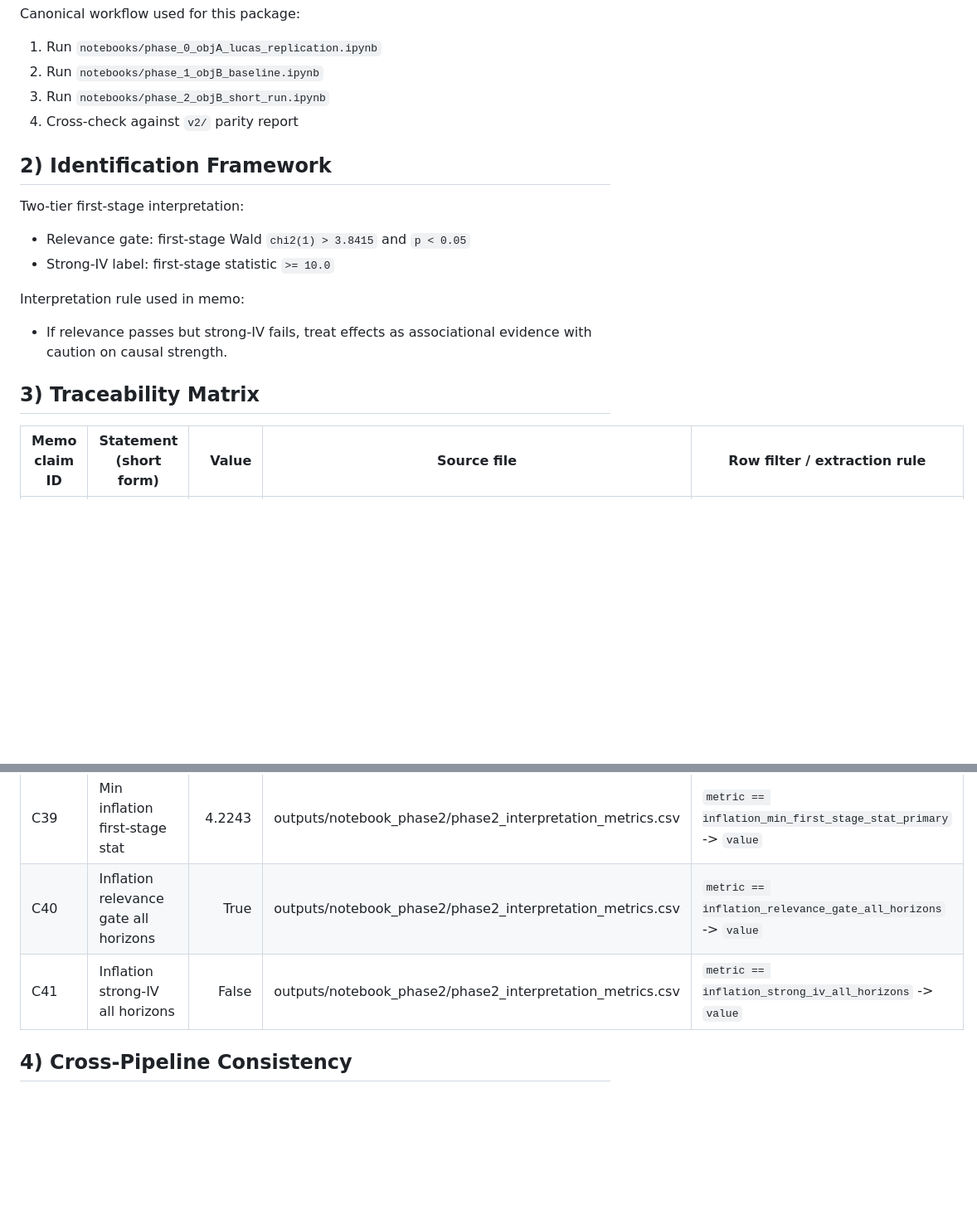
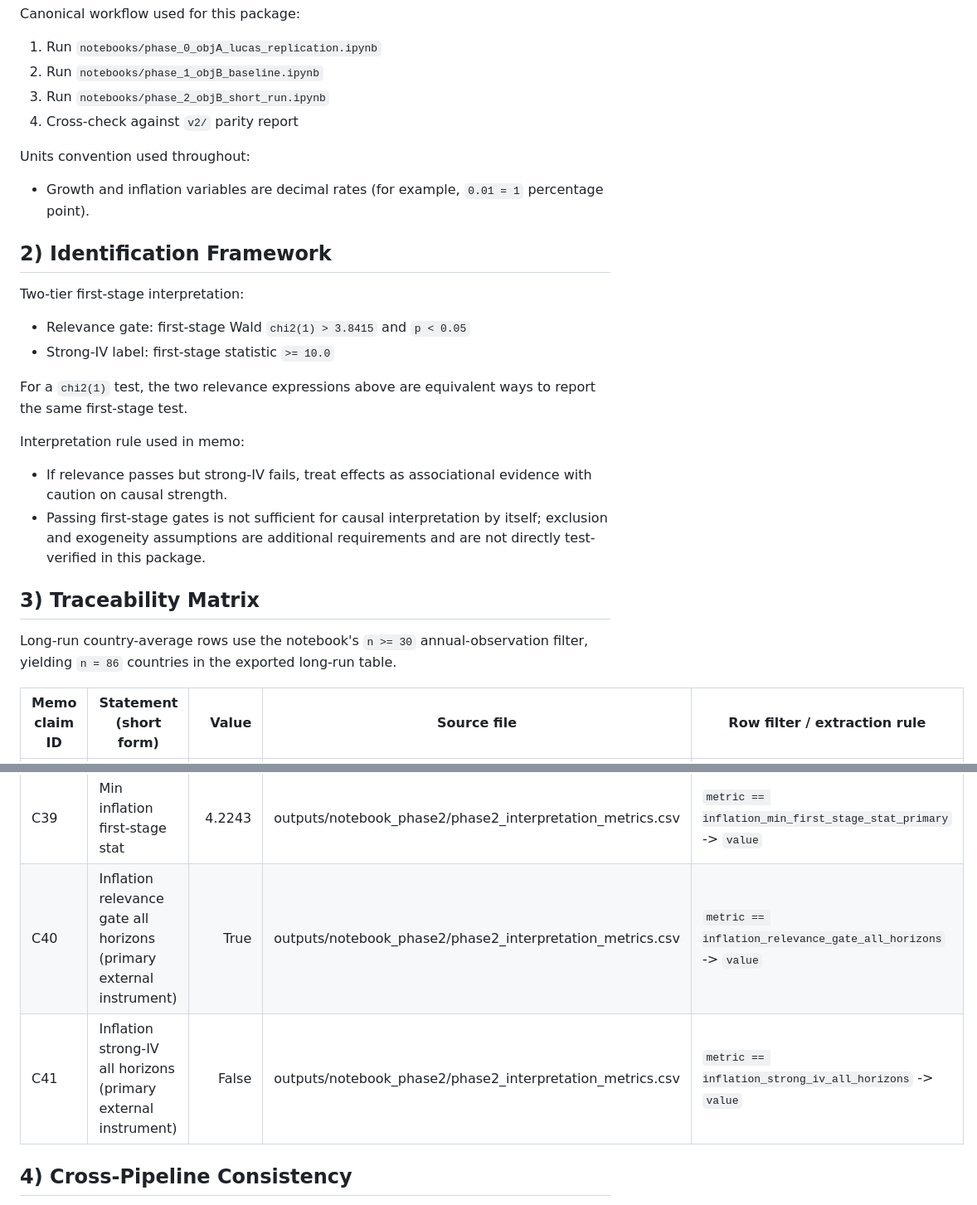
Before and after one commit to 4minutes-chung/monetary-panel-study, a Markdown page: deliverables/final_package/TECHNICAL_APPENDIX_2026-04-19.md, 2 parts joined by grey strips. Shown at 83% size. Drawn GitHub-style; blank space fills up the shorter version.

Commit message:
Harden final package with multi-skill QA caveats

```diff
--- a/deliverables/final_package/TECHNICAL_APPENDIX_2026-04-19.md
+++ b/deliverables/final_package/TECHNICAL_APPENDIX_2026-04-19.md
@@ -11,6 +11,10 @@ Canonical workflow used for this package:
 3. Run `notebooks/phase_2_objB_short_run.ipynb`
 4. Cross-check against `v2/` parity report
 
+Units convention used throughout:
+
+- Growth and inflation variables are decimal rates (for example, `0.01 = 1` percentage point).
+
 ## 2) Identification Framework
 
 Two-tier first-stage interpretation:
@@ -18,11 +22,16 @@ Two-tier first-stage interpretation:
 - Relevance gate: first-stage Wald `chi2(1) > 3.8415` and `p < 0.05`
 - Strong-IV label: first-stage statistic `>= 10.0`
 
+For a `chi2(1)` test, the two relevance expressions above are equivalent ways to report the same first-stage test.
+
 Interpretation rule used in memo:
 
 - If relevance passes but strong-IV fails, treat effects as associational evidence with caution on causal strength.
+- Passing first-stage gates is not sufficient for causal interpretation by itself; exclusion and exogeneity assumptions are additional requirements and are not directly test-verified in this package.
 
 ## 3) Traceability Matrix
+
+Long-run country-average rows use the notebook's `n >= 30` annual-observation filter, yielding `n = 86` countries in the exported long-run table.
 
 | Memo claim ID | Statement (short form) | Value | Source file | Row filter / extraction rule |
 | --- | --- | ---: | --- | --- |
@@ -65,8 +74,8 @@ Interpretation rule used in memo:
 | C37 | Inflation significant horizons count | 4 | outputs/notebook_phase2/phase2_interpretation_metrics.csv | `metric == inflation_sig_horizons_5pct` -> `value` |
 | C38 | GDP significant horizons count | 0 | outputs/notebook_phase2/phase2_interpretation_metrics.csv | `metric == gdp_sig_horizons_5pct` -> `value` |
 | C39 | Min inflation first-stage stat | 4.2243 | outputs/notebook_phase2/phase2_interpretation_metrics.csv | `metric == inflation_min_first_stage_stat_primary` -> `value` |
-| C40 | Inflation relevance gate all horizons | True | outputs/notebook_phase2/phase2_interpretation_metrics.csv | `metric == inflation_relevance_gate_all_horizons` -> `value` |
-| C41 | Inflation strong-IV all horizons | False | outputs/notebook_phase2/phase2_interpretation_metrics.csv | `metric == inflation_strong_iv_all_horizons` -> `value` |
+| C40 | Inflation relevance gate all horizons (primary external instrument) | True | outputs/notebook_phase2/phase2_interpretation_metrics.csv | `metric == inflation_relevance_gate_all_horizons` -> `value` |
+| C41 | Inflation strong-IV all horizons (primary external instrument) | False | outputs/notebook_phase2/phase2_interpretation_metrics.csv | `metric == inflation_strong_iv_all_horizons` -> `value` |
 
 ## 4) Cross-Pipeline Consistency
 
```
Also changed, not shown: other parts of deliverables/final_package/TECHNICAL_APPENDIX_2026-04-19.md (+2 -0 lines), deliverables/final_package/EXECUTIVE_MEMO_2026-04-19.md (+4 -1 lines), docs/FINAL_QA_REVIEW_2026-04-19.md (added, +51 -0 lines).
